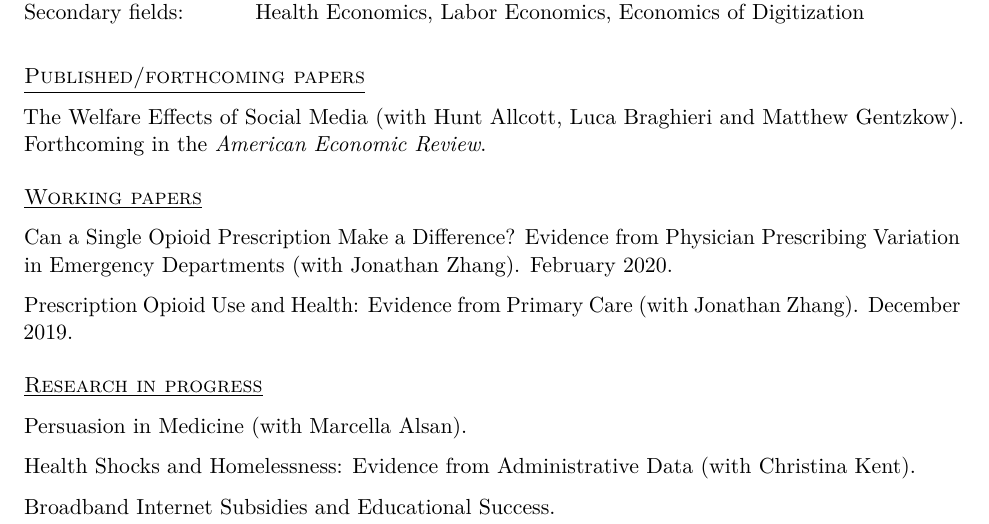
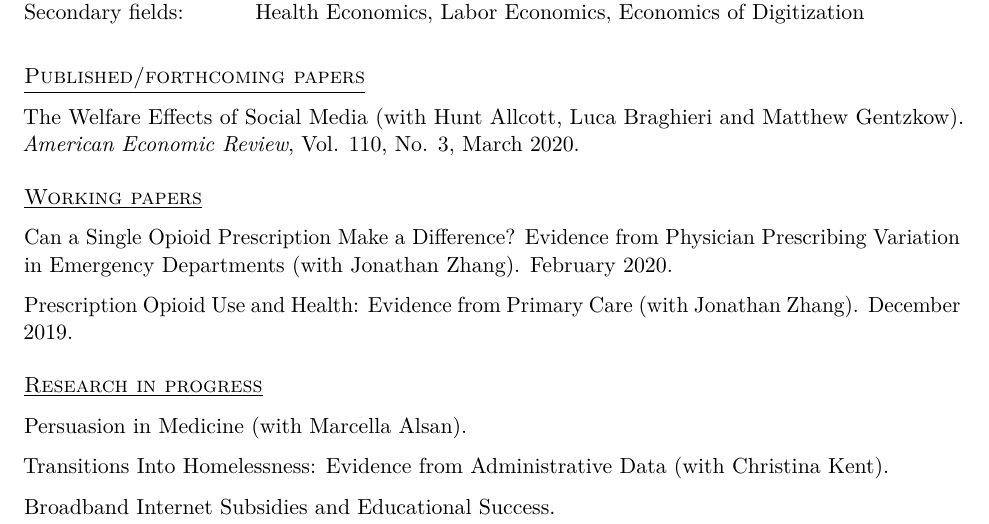
Before and after one commit to SarahEichm/saraheichmeyer.com, a LaTeX CV (CV.tex): part of page 1 of 2, cut so that both start at the same text. Compiled offline with pdfLaTeX.

Commit message:
updated CV

```diff
--- a/CV.tex
+++ b/CV.tex
@@ -112,7 +112,7 @@
 
  \underline {\textsc{Published/forthcoming papers}}
 
-The Welfare Effects of Social Media (with Hunt Allcott, Luca Braghieri and Matthew Gentzkow). Forthcoming in the \textit{American Economic Review}.
+The Welfare Effects of Social Media (with Hunt Allcott, Luca Braghieri and Matthew Gentzkow). \textit{American Economic Review}, Vol. 110, No. 3, March 2020.
 
 \medskip
 
@@ -130,7 +130,7 @@
 
 Persuasion in Medicine (with Marcella Alsan).
 
-Health Shocks and Homelessness: Evidence from Administrative Data (with Christina Kent).
+Transitions Into Homelessness: Evidence from Administrative Data (with Christina Kent).
 
 Broadband Internet Subsidies and Educational Success.
 
```
Also changed, not shown: CV.pdf, 2 other files.
